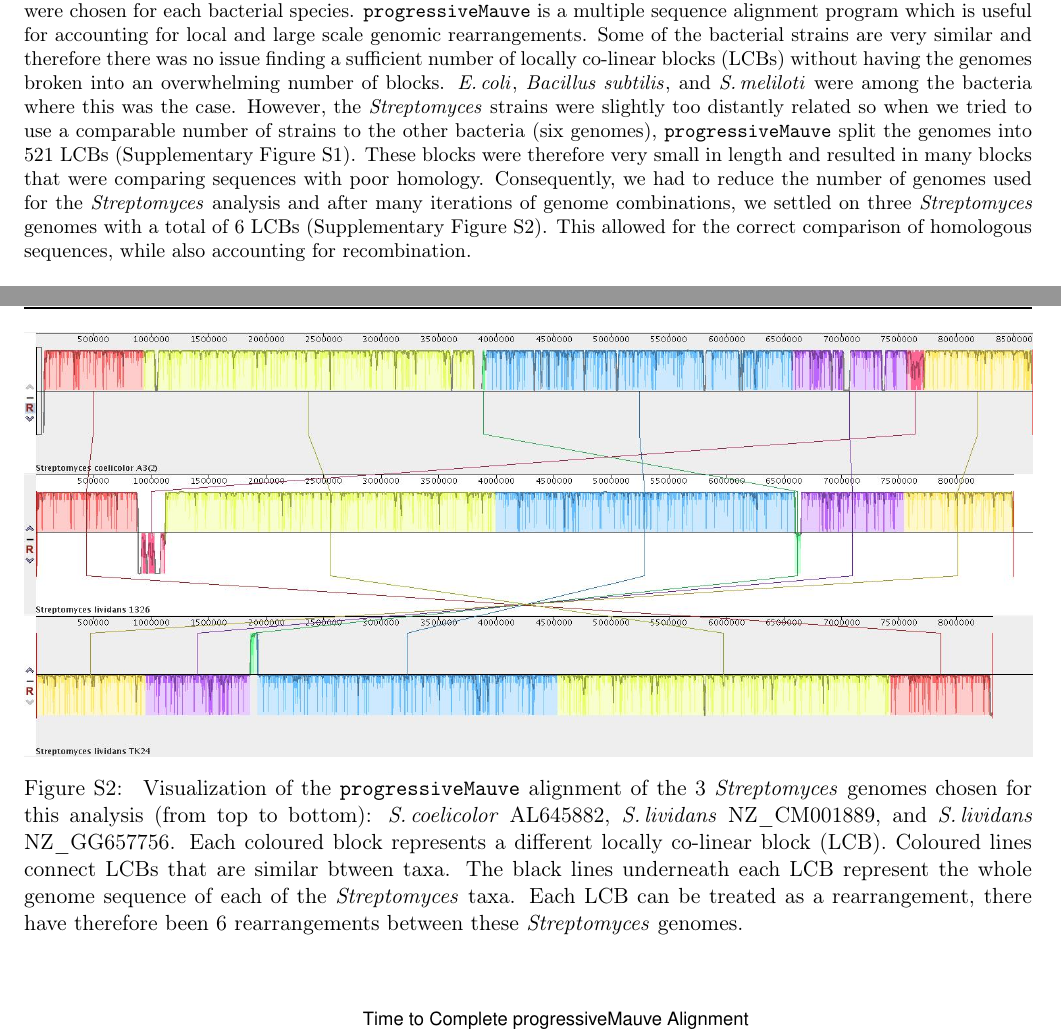
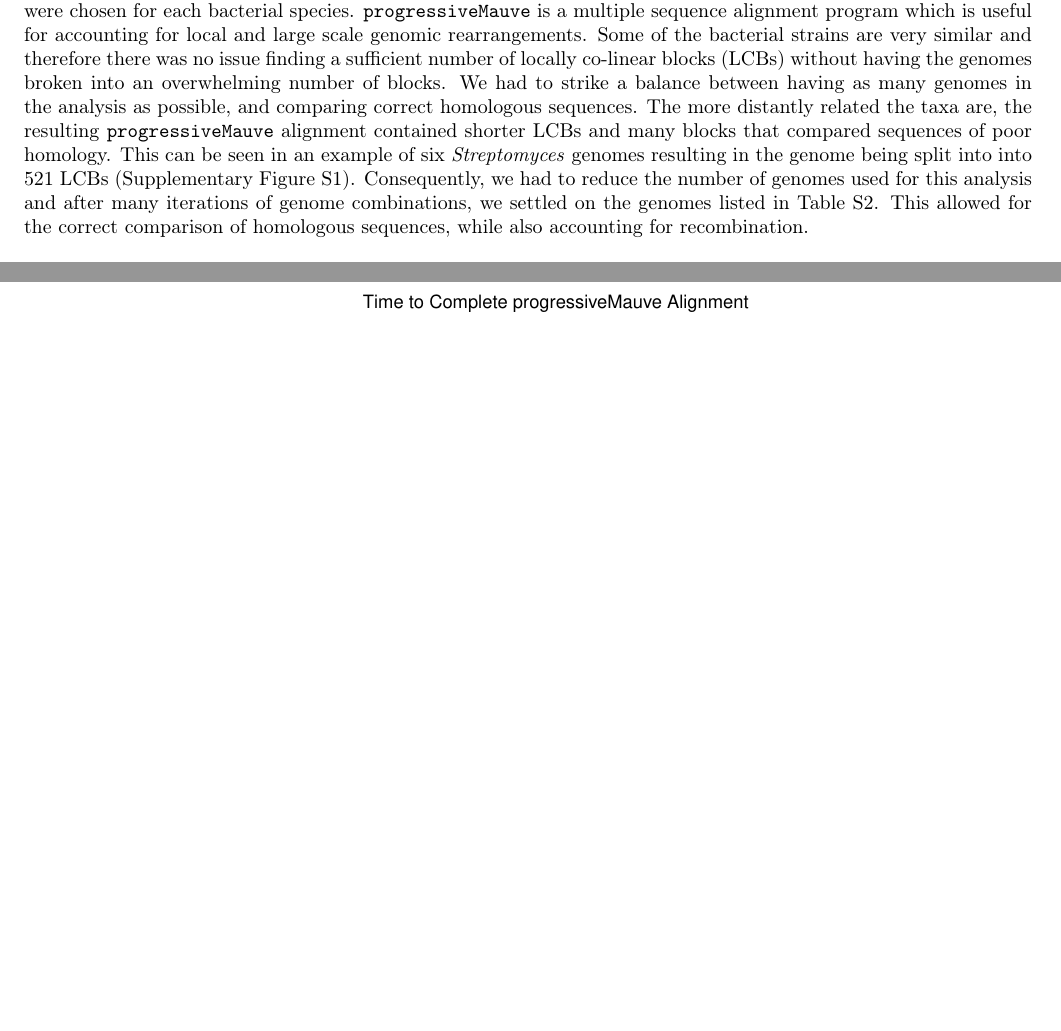
Before and after one commit to dlato/Location_of_Substitutions_and_Bacterial_Arrangements, a LaTeX document (Supplementary_Material/Revisions1_Supplementary_file_Lato_Golding_Location_of_Substitutions.tex): two parts of pages 4 and 6 of 28, joined at a grey line, cut so that both start at the same text, the shorter picture padded with empty space. Compiled offline with pdfLaTeX.

Commit message:
removed info strep number of genomes
irrlevent, new genomes

```diff
--- a/Supplementary_Material/Revisions1_Supplementary_file_Lato_Golding_Location_of_Substitutions.tex
+++ b/Supplementary_Material/Revisions1_Supplementary_file_Lato_Golding_Location_of_Substitutions.tex
@@ -260,10 +260,10 @@ Further supplemental information and code are available on \texttt{GitHub} at \u
 Computational time constraints and the nature of the data were limiting factors for the number of strains that were chosen for each bacterial species.
 \p is a multiple sequence alignment program which is useful for accounting for local and large scale genomic rearrangements.
 Some of the bacterial strains are very similar and therefore there was no issue finding a sufficient number of locally co-linear blocks (LCBs) without having the genomes broken into an overwhelming number of blocks.
-\ecol, \bas, and \smel were among the bacteria where this was the case.
-However, the \strep strains were slightly too distantly related so when we tried to use a comparable number of strains to the other bacteria (six genomes), \p split the genomes into 521 LCBs (Supplementary Figure \ref{fig:strep6mauvealn}).
-These blocks were therefore very small in length and resulted in many blocks that were comparing sequences with poor homology.
-Consequently, we had to reduce the number of genomes used for the \strep analysis and after many iterations of genome combinations, we settled on three \strep genomes with a total of 6 LCBs (Supplementary Figure \ref{fig:strep3mauvealn}).
+We had to strike a balance between having as many genomes in the analysis as possible, and comparing correct homologous sequences.
+The more distantly related the taxa are, the resulting \p alignment contained shorter LCBs and many blocks that compared sequences of poor homology.
+This can be seen in an example of six \strep genomes resulting in the genome being split into into 521 LCBs (Supplementary Figure \ref{fig:strep6mauvealn}).
+Consequently, we had to reduce the number of genomes used for this analysis and after many iterations of genome combinations, we settled on the genomes listed in Table \ref{tab:seqdata}.
 This allowed for the correct comparison of homologous sequences, while also accounting for recombination.
 
 
@@ -281,13 +281,6 @@ This provides the most accurate data and the most reasonable analysis duration.
 	\begin{center}
 		\includegraphics[width=\textwidth]{./figs/6_strep_strains_mauve_aln_pic}
 		\caption{\label{fig:strep6mauvealn} Visualization of the \p alignment of 6 \strep genomes (from top to bottom): \scoe AL645882, \sliv NZ\_CM001889, \sliv NZ\_GG657756, \sven NC\_018750, \sven NZ\_CP013129, and \sven NC\_CP018074. Each coloured block represents a different locally co-linear block (LCB). Coloured lines connect LCBs that are similar btween taxa. The black lines underneath each LCB represent the whole genome sequence of each of the \strep taxa. Each LCB can be treated as a rearrangement, there have therefore been 521 rearrangements between these \strep genomes.}
-	\end{center}
-\end{figure}
-
-	\begin{figure}[H]
-	\begin{center}
-		\includegraphics[width=\textwidth]{./figs/3_strep_strains_mauve_aln_pic}
-		\caption{\label{fig:strep3mauvealn} Visualization of the \p alignment of the 3 \strep genomes chosen for this analysis (from top to bottom): \scoe AL645882, \sliv NZ\_CM001889, and \sliv NZ\_GG657756. Each coloured block represents a different locally co-linear block (LCB). Coloured lines connect LCBs that are similar btween taxa. The black lines underneath each LCB represent the whole genome sequence of each of the \strep taxa. Each LCB can be treated as a rearrangement, there have therefore been 6 rearrangements between these \strep genomes.}
 	\end{center}
 \end{figure}
 
```
Also changed, not shown: 4 other files.
